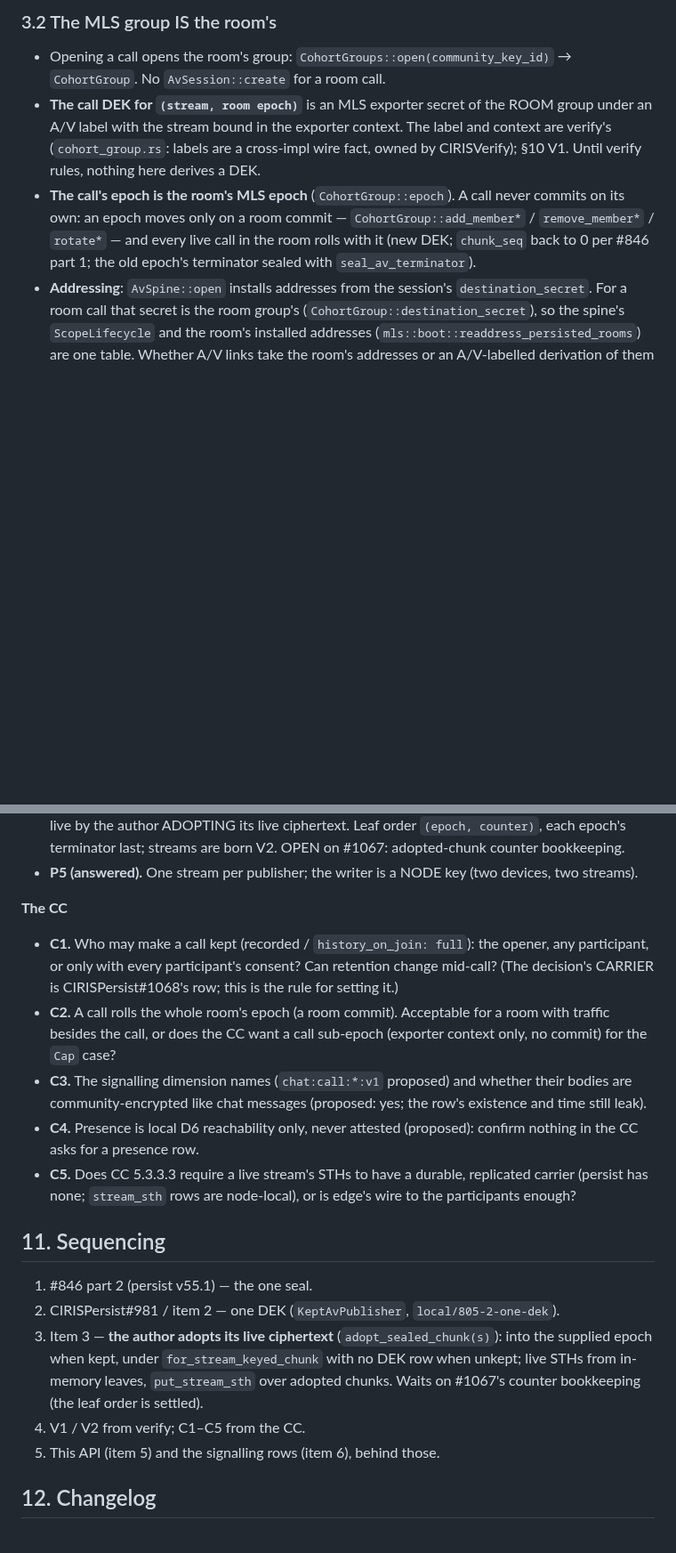
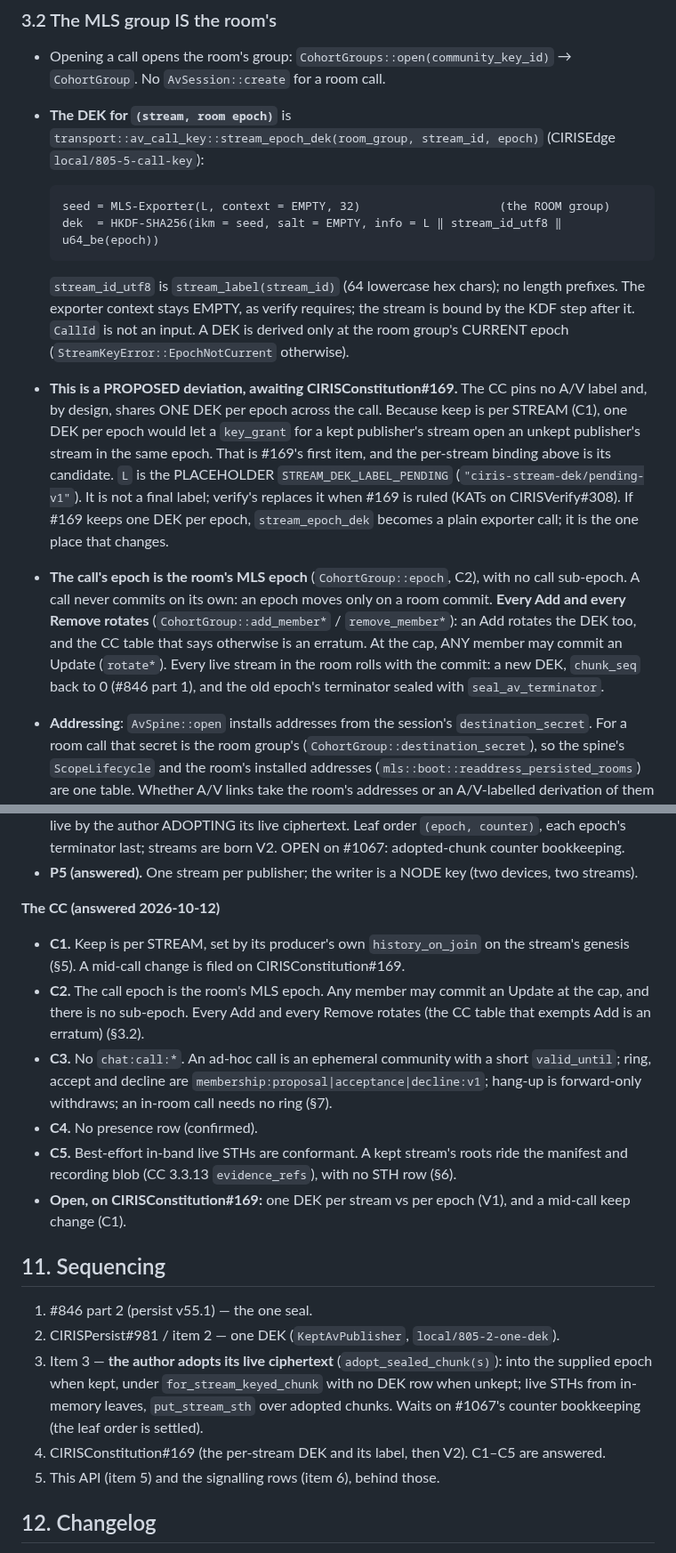
Before and after one commit to CIRISAI/CIRISEdge, a Markdown page: FSD/AV_CALL_API.md, 2 parts joined by grey strips. Shown at 89% size. Drawn GitHub-style; blank space fills up the shorter version.

````diff
--- a/FSD/AV_CALL_API.md
+++ b/FSD/AV_CALL_API.md
@@ -73,14 +79,31 @@ over `CohortGroup::record_secret`, but with a bench-only HKDF label; §10 V1.)
 
 - Opening a call opens the room's group: `CohortGroups::open(community_key_id)` → `CohortGroup`.
   No `AvSession::create` for a room call.
-- **The call DEK for `(stream, room epoch)`** is an MLS exporter secret of the ROOM group under an
-  A/V label with the stream bound in the exporter context. The label and context are verify's
-  (`cohort_group.rs`: labels are a cross-impl wire fact, owned by CIRISVerify); §10 V1. Until verify
-  rules, nothing here derives a DEK.
-- **The call's epoch is the room's MLS epoch** (`CohortGroup::epoch`). A call never commits on its
-  own: an epoch moves only on a room commit — `CohortGroup::add_member*` / `remove_member*` /
-  `rotate*` — and every live call in the room rolls with it (new DEK; `chunk_seq` back to 0 per
-  #846 part 1; the old epoch's terminator sealed with `seal_av_terminator`).
+- **The DEK for `(stream, room epoch)`** is `transport::av_call_key::stream_epoch_dek(room_group,
+  stream_id, epoch)` (CIRISEdge `local/805-5-call-key`):
+
+  ```text
+  seed = MLS-Exporter(L, context = EMPTY, 32)                    (the ROOM group)
+  dek  = HKDF-SHA256(ikm = seed, salt = EMPTY, info = L ‖ stream_id_utf8 ‖ u64_be(epoch))
+  ```
+
+  `stream_id_utf8` is `stream_label(stream_id)` (64 lowercase hex chars); no length prefixes. The
+  exporter context stays EMPTY, as verify requires; the stream is bound by the KDF step after it.
+  `CallId` is not an input. A DEK is derived only at the room group's CURRENT epoch
+  (`StreamKeyError::EpochNotCurrent` otherwise).
+- **This is a PROPOSED deviation, awaiting CIRISConstitution#169.** The CC pins no A/V label and,
+  by design, shares ONE DEK per epoch across the call. Because keep is per STREAM (C1), one DEK
+  per epoch would let a `key_grant` for a kept publisher's stream open an unkept publisher's stream
+  in the same epoch. That is #169's first item, and the per-stream binding above is its candidate.
+  `L` is the PLACEHOLDER `STREAM_DEK_LABEL_PENDING` (`"ciris-stream-dek/pending-v1"`). It is not a
+  final label; verify's replaces it when #169 is ruled (KATs on CIRISVerify#308). If #169 keeps one
+  DEK per epoch, `stream_epoch_dek` becomes a plain exporter call; it is the one place that changes.
+- **The call's epoch is the room's MLS epoch** (`CohortGroup::epoch`, C2), with no call sub-epoch.
+  A call never commits on its own: an epoch moves only on a room commit. **Every Add and every
+  Remove rotates** (`CohortGroup::add_member*` / `remove_member*`): an Add rotates the DEK too, and
+  the CC table that says otherwise is an erratum. At the cap, ANY member may commit an Update
+  (`rotate*`). Every live stream in the room rolls with the commit: a new DEK, `chunk_seq` back to
+  0 (#846 part 1), and the old epoch's terminator sealed with `seal_av_terminator`.
 - **Addressing**: `AvSpine::open` installs addresses from the session's `destination_secret`. For a
   room call that secret is the room group's (`CohortGroup::destination_secret`), so the spine's
   `ScopeLifecycle` and the room's installed addresses (`mls::boot::readdress_persisted_rooms`) are
@@ -305,19 +349,20 @@ refused frame).
 - **P5 (answered).** One stream per publisher; the writer is a NODE key (two devices, two
   streams).
 
-**The CC**
-- **C1.** Who may make a call kept (recorded / `history_on_join: full`): the opener, any
-  participant, or only with every participant's consent? Can retention change mid-call? (The
-  decision's CARRIER is CIRISPersist#1068's row; this is the rule for setting it.)
-- **C2.** A call rolls the whole room's epoch (a room commit). Acceptable for a room with traffic
-  besides the call, or does the CC want a call sub-epoch (exporter context only, no commit) for the
-  `Cap` case?
-- **C3.** The signalling dimension names (`chat:call:*:v1` proposed) and whether their bodies are
-  community-encrypted like chat messages (proposed: yes; the row's existence and time still leak).
-- **C4.** Presence is local D6 reachability only, never attested (proposed): confirm nothing in the
-  CC asks for a presence row.
-- **C5.** Does CC 5.3.3.3 require a live stream's STHs to have a durable, replicated carrier (persist
-  has none; `stream_sth` rows are node-local), or is edge's wire to the participants enough?
+**The CC (answered 2026-10-12)**
+- **C1.** Keep is per STREAM, set by its producer's own `history_on_join` on the stream's genesis
+  (§5). A mid-call change is filed on CIRISConstitution#169.
+- **C2.** The call epoch is the room's MLS epoch. Any member may commit an Update at the cap, and
+  there is no sub-epoch. Every Add and every Remove rotates (the CC table that exempts Add is an
+  erratum) (§3.2).
+- **C3.** No `chat:call:*`. An ad-hoc call is an ephemeral community with a short `valid_until`;
+  ring, accept and decline are `membership:proposal|acceptance|decline:v1`; hang-up is forward-only
+  withdraws; an in-room call needs no ring (§7).
+- **C4.** No presence row (confirmed).
+- **C5.** Best-effort in-band live STHs are conformant. A kept stream's roots ride the manifest and
+  recording blob (CC 3.3.13 `evidence_refs`), with no STH row (§6).
+- **Open, on CIRISConstitution#169:** one DEK per stream vs per epoch (V1), and a mid-call keep
+  change (C1).
 
 ## 11. Sequencing
 
@@ -327,7 +372,7 @@ refused frame).
    epoch when kept, under `for_stream_keyed_chunk` with no DEK row when unkept; live STHs from
    in-memory leaves, `put_stream_sth` over adopted chunks. Waits on #1067's counter bookkeeping
    (the leaf order is settled).
-4. V1 / V2 from verify; C1–C5 from the CC.
+4. CIRISConstitution#169 (the per-stream DEK and its label, then V2). C1–C5 are answered.
 5. This API (item 5) and the signalling rows (item 6), behind those.
 
 ## 12. Changelog
````
Also changed, not shown: other parts of FSD/AV_CALL_API.md (+91 -56 lines).
